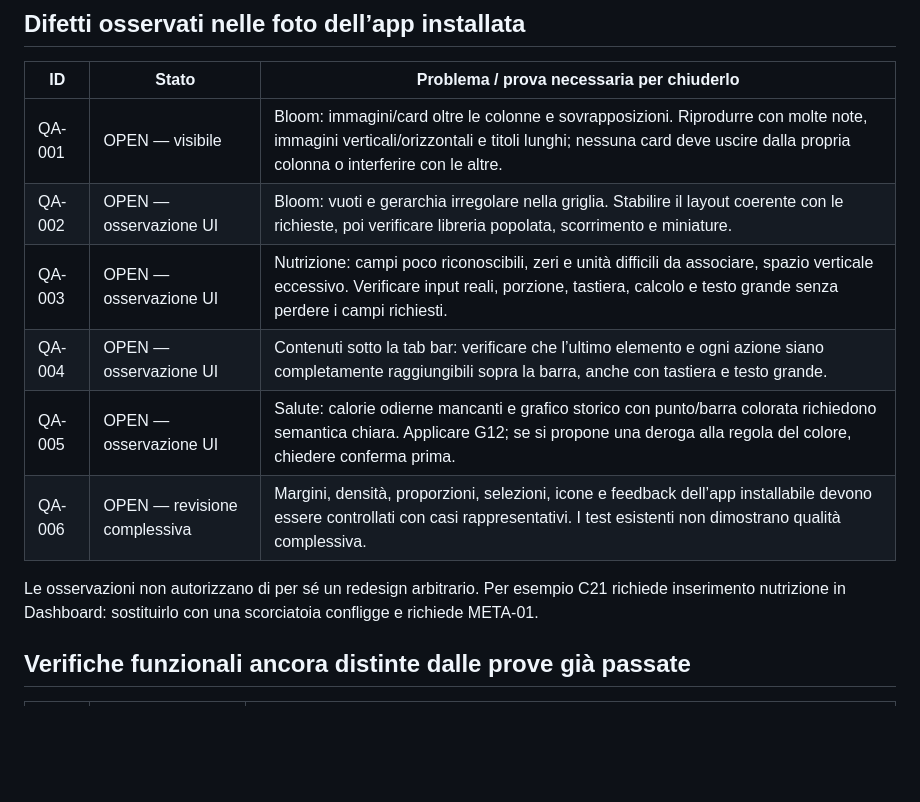
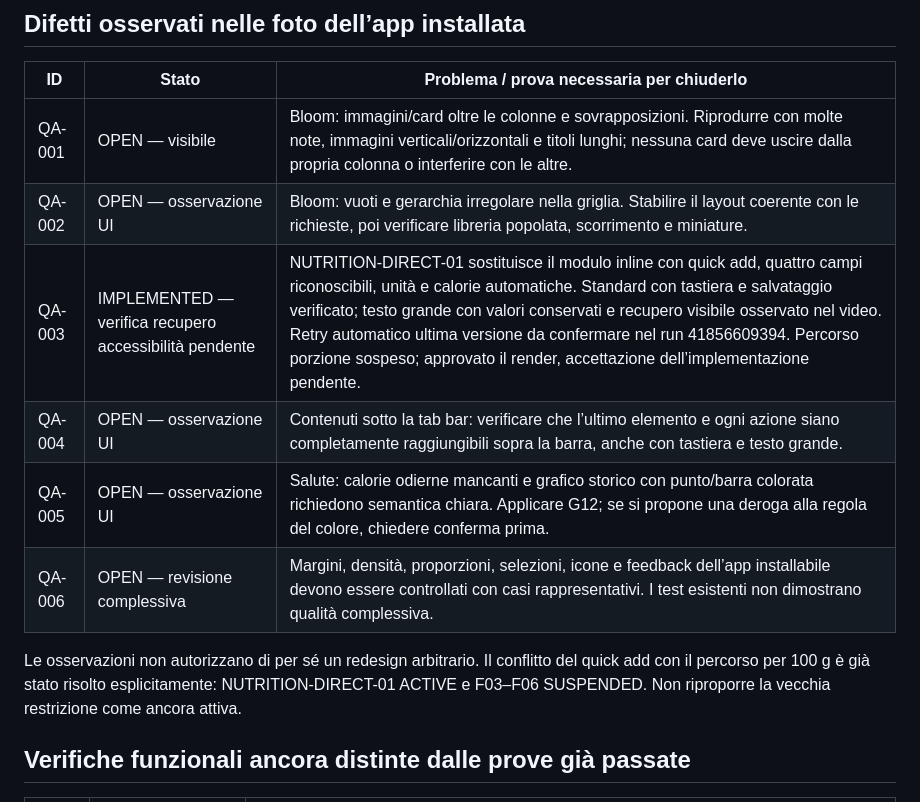
Before and after one commit to azeroualit-cloud/LifeOS, a Markdown page: docs/OPEN-ISSUES.md, the part around the change. GitHub-like rendering; blank space fills up the shorter version.

```diff
--- a/docs/OPEN-ISSUES.md
+++ b/docs/OPEN-ISSUES.md
@@ -8,12 +8,12 @@ Aggiornato il 4 novembre 2026. Questa è una lista di lavoro con stato e proveni
 |---|---|---|
 | QA-001 | OPEN — visibile | Bloom: immagini/card oltre le colonne e sovrapposizioni. Riprodurre con molte note, immagini verticali/orizzontali e titoli lunghi; nessuna card deve uscire dalla propria colonna o interferire con le altre. |
 | QA-002 | OPEN — osservazione UI | Bloom: vuoti e gerarchia irregolare nella griglia. Stabilire il layout coerente con le richieste, poi verificare libreria popolata, scorrimento e miniature. |
-| QA-003 | OPEN — osservazione UI | Nutrizione: campi poco riconoscibili, zeri e unità difficili da associare, spazio verticale eccessivo. Verificare input reali, porzione, tastiera, calcolo e testo grande senza perdere i campi richiesti. |
+| QA-003 | IMPLEMENTED — verifica recupero accessibilità pendente | NUTRITION-DIRECT-01 sostituisce il modulo inline con quick add, quattro campi riconoscibili, unità e calorie automatiche. Standard con tastiera e salvataggio verificato; testo grande con valori conservati e recupero visibile osservato nel video. Retry automatico ultima versione da confermare nel run 41856609394. Percorso porzione sospeso; approvato il render, accettazione dell’implementazione pendente. |
 | QA-004 | OPEN — osservazione UI | Contenuti sotto la tab bar: verificare che l’ultimo elemento e ogni azione siano completamente raggiungibili sopra la barra, anche con tastiera e testo grande. |
 | QA-005 | OPEN — osservazione UI | Salute: calorie odierne mancanti e grafico storico con punto/barra colorata richiedono semantica chiara. Applicare G12; se si propone una deroga alla regola del colore, chiedere conferma prima. |
 | QA-006 | OPEN — revisione complessiva | Margini, densità, proporzioni, selezioni, icone e feedback dell’app installabile devono essere controllati con casi rappresentativi. I test esistenti non dimostrano qualità complessiva. |
 
-Le osservazioni non autorizzano di per sé un redesign arbitrario. Per esempio C21 richiede inserimento nutrizione in Dashboard: sostituirlo con una scorciatoia confligge e richiede META-01.
+Le osservazioni non autorizzano di per sé un redesign arbitrario. Il conflitto del quick add con il percorso per 100 g è già stato risolto esplicitamente: NUTRITION-DIRECT-01 ACTIVE e F03–F06 SUSPENDED. Non riproporre la vecchia restrizione come ancora attiva.
 
 ## Verifiche funzionali ancora distinte dalle prove già passate
 
```
Also changed, not shown: docs/AI-HANDOFF.md (+4 -0 lines), docs/ARCHITECTURE-CURRENT.md (+2 -2 lines).
